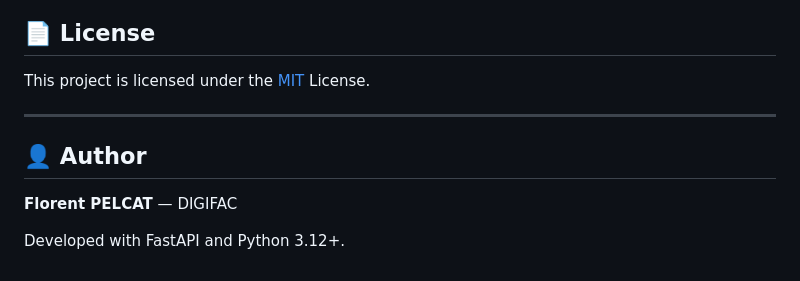
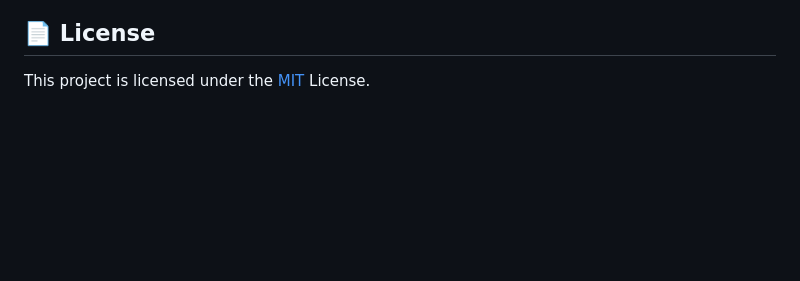
Before and after one commit to digifac/caas, a Markdown page: README.md, the part around the change. Drawn GitHub-style; blank space fills up the shorter version.

```diff
--- a/README.md
+++ b/README.md
@@ -913,11 +913,3 @@ Ready-to-use configuration examples for deploying CAAS in production. See the [e
 ## 📄 License
 
 This project is licensed under the [MIT](LICENSE) License.
-
----
-
-## 👤 Author
-
-**Florent PELCAT** — DIGIFAC
-
-Developed with FastAPI and Python 3.12+.
```
